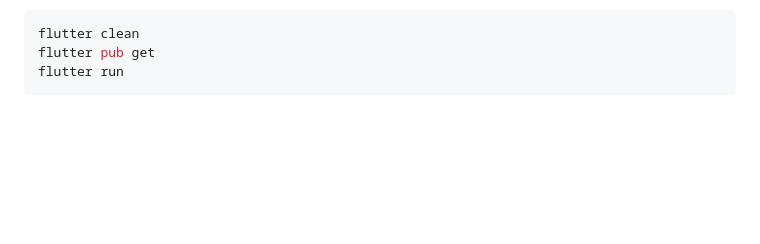
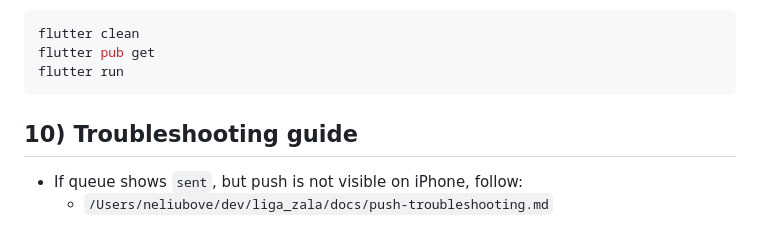
Before and after one commit to neliubovx/liga_zala, a Markdown page: docs/notification_worker.md, the part around the change. GitHub-like rendering; blank space fills up the shorter version.

Commit message:
Add iOS push troubleshooting runbook

````diff
--- a/docs/notification_worker.md
+++ b/docs/notification_worker.md
@@ -132,3 +132,7 @@ flutter clean
 flutter pub get
 flutter run
 ```
+
+## 10) Troubleshooting guide
+- If queue shows `sent`, but push is not visible on iPhone, follow:
+  - `/Users/neliubove/dev/liga_zala/docs/push-troubleshooting.md`
````
Also changed, not shown: docs/push-troubleshooting.md (added, +141 -0 lines).
